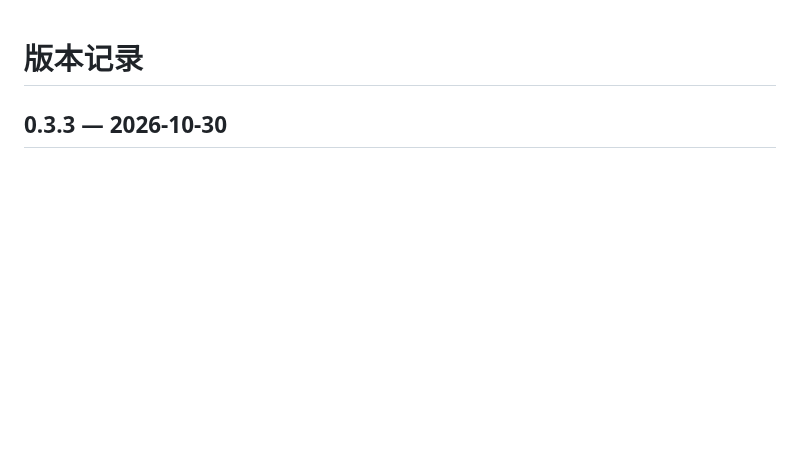
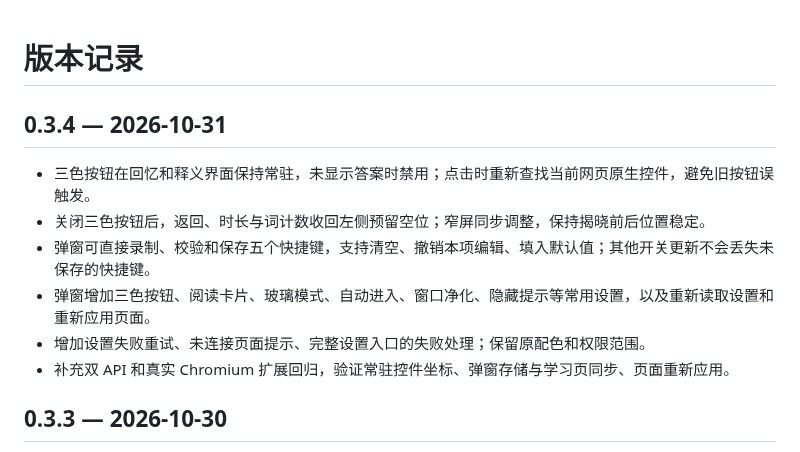
Before and after one commit to TUNTIANHAMMA-2/maimemo-keyboard-helper, a Markdown page: CHANGELOG.md, the part around the change. Rendered like a GitHub page; blank space fills up the shorter version.

```diff
--- a/CHANGELOG.md
+++ b/CHANGELOG.md
@@ -1,4 +1,13 @@
 # 版本记录
+
+## 0.3.4 — 2026-10-31
+
+- 三色按钮在回忆和释义界面保持常驻，未显示答案时禁用；点击时重新查找当前网页原生控件，避免旧按钮误触发。
+- 关闭三色按钮后，返回、时长与词计数收回左侧预留空位；窄屏同步调整，保持揭晓前后位置稳定。
+- 弹窗可直接录制、校验和保存五个快捷键，支持清空、撤销本项编辑、填入默认值；其他开关更新不会丢失未保存的快捷键。
+- 弹窗增加三色按钮、阅读卡片、玻璃模式、自动进入、窗口净化、隐藏提示等常用设置，以及重新读取设置和重新应用页面。
+- 增加设置失败重试、未连接页面提示、完整设置入口的失败处理；保留原配色和权限范围。
+- 补充双 API 和真实 Chromium 扩展回归，验证常驻控件坐标、弹窗存储与学习页同步、页面重新应用。
 
 ## 0.3.3 — 2026-10-30
 
```
Also changed, not shown: CONTRIBUTING.md (+2 -0 lines), README.md (+18 -5 lines), docs/screenshots/popup.png (added), docs/screenshots/study-dark.png, docs/screenshots/study-light.png, 14 other files.
